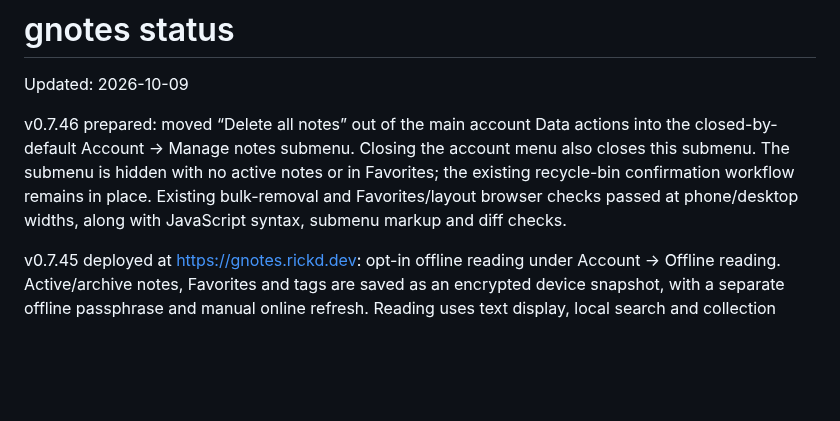
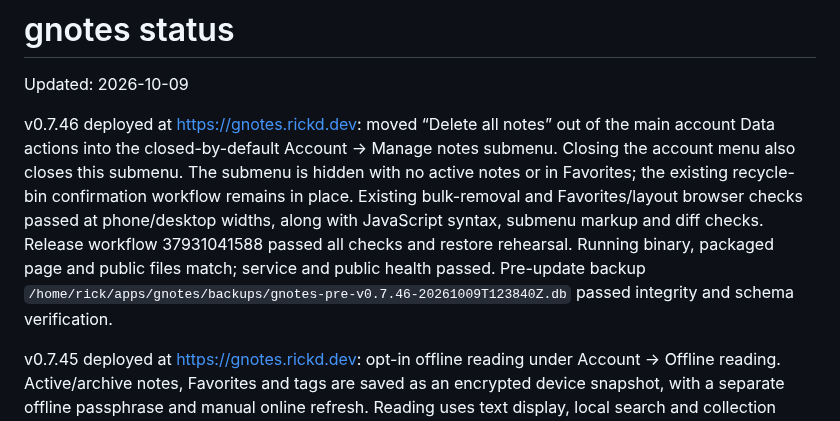
Before and after one commit to rickd-uk/gnotes, a Markdown page: PROGRESS.md, the part around the change. Drawn GitHub-style; blank space fills up the shorter version.

Commit message:
Record verified v0.7.46 submenu deployment

```diff
--- a/PROGRESS.md
+++ b/PROGRESS.md
@@ -2,7 +2,7 @@
 
 Updated: 2026-10-09
 
-v0.7.46 prepared: moved “Delete all notes” out of the main account Data actions into the closed-by-default Account → Manage notes submenu. Closing the account menu also closes this submenu. The submenu is hidden with no active notes or in Favorites; the existing recycle-bin confirmation workflow remains in place. Existing bulk-removal and Favorites/layout browser checks passed at phone/desktop widths, along with JavaScript syntax, submenu markup and diff checks.
+v0.7.46 deployed at https://gnotes.rickd.dev: moved “Delete all notes” out of the main account Data actions into the closed-by-default Account → Manage notes submenu. Closing the account menu also closes this submenu. The submenu is hidden with no active notes or in Favorites; the existing recycle-bin confirmation workflow remains in place. Existing bulk-removal and Favorites/layout browser checks passed at phone/desktop widths, along with JavaScript syntax, submenu markup and diff checks. Release workflow 37931041588 passed all checks and restore rehearsal. Running binary, packaged page and public files match; service and public health passed. Pre-update backup `/home/rick/apps/gnotes/backups/gnotes-pre-v0.7.46-20261009T123840Z.db` passed integrity and schema verification.
 
 v0.7.45 deployed at https://gnotes.rickd.dev: opt-in offline reading under Account → Offline reading. Active/archive notes, Favorites and tags are saved as an encrypted device snapshot, with a separate offline passphrase and manual online refresh. Reading uses text display, local search and collection filters; no offline editing or write synchronization. IndexedDB contains only ciphertext/crypto parameters, and the worker caches only four public reader assets. Network/5xx fallback opens the locked reader; wrong passphrases, failed refreshes, account isolation, recycled-note exclusion, sign-out cleanup, cross-tab locking and stale-save prevention are covered by browser/backend tests. The complete Chromium/server suite, standard Go tests, race checks, vet, JavaScript syntax and diff checks passed, followed by focused offline checks after final UI/fallback refinements. Release workflow 37927161230 passed all release checks and restore rehearsal. The running binary, packaged browser assets and all public reader files match local/release hashes. Service/public health passed; the snapshot endpoint returns 401 without authentication and no-store caching headers. Pre-update backup `/home/rick/apps/gnotes/backups/gnotes-pre-v0.7.45-20261009T120452Z.db` passed integrity and schema verification. User scope is offline reading only; no offline editing is authorized. Real phone testing remains open. See README and SECURITY for setup, storage/locking behavior and offline revocation limits.
 
```
Also changed, not shown: ROADMAP.md (+1 -1 lines).
